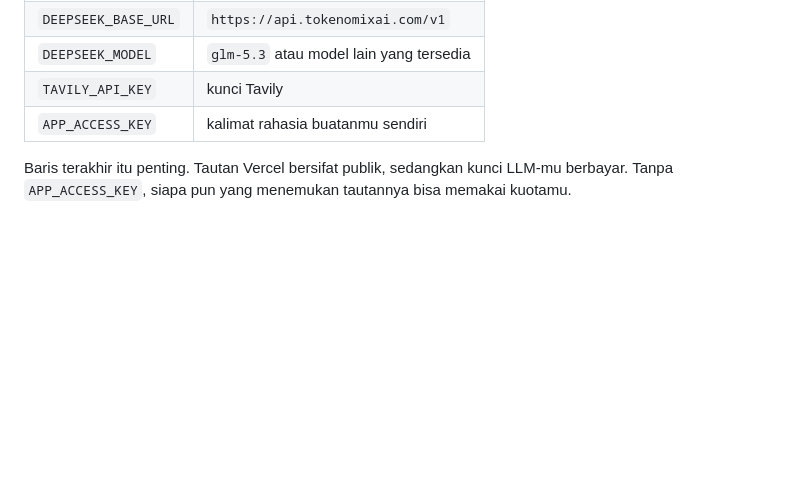
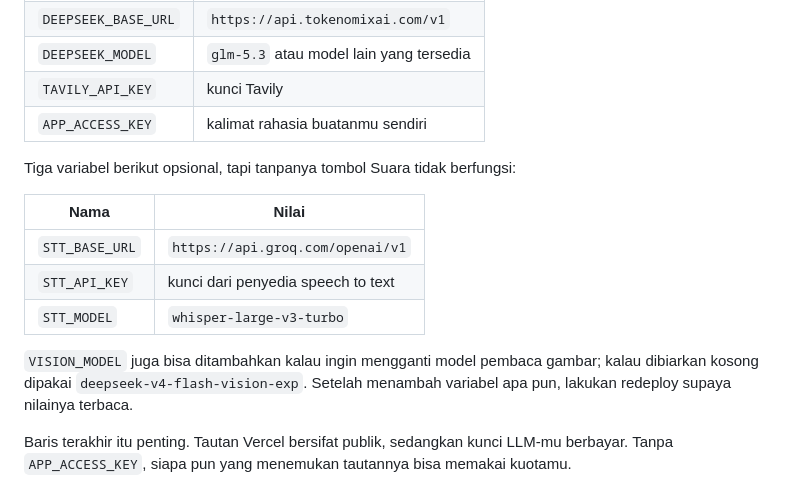
Before and after one commit to irham210587/am-sure, a Markdown page: README.md, the part around the change. Drawn GitHub-style; blank space fills up the shorter version.

Commit message:
Lengkapi daftar variabel opsional untuk unggahan di Vercel
Co-Authored-By: Claude Fable 5.1 <noreply@anthropic.com>

```diff
--- a/README.md
+++ b/README.md
@@ -266,6 +266,18 @@ framework preset terdeteksi otomatis; jangan diubah ke Next.js.
 | `TAVILY_API_KEY` | kunci Tavily |
 | `APP_ACCESS_KEY` | kalimat rahasia buatanmu sendiri |
 
+Tiga variabel berikut opsional, tapi tanpanya tombol Suara tidak berfungsi:
+
+| Nama | Nilai |
+|---|---|
+| `STT_BASE_URL` | `https://api.groq.com/openai/v1` |
+| `STT_API_KEY` | kunci dari penyedia speech to text |
+| `STT_MODEL` | `whisper-large-v3-turbo` |
+
+`VISION_MODEL` juga bisa ditambahkan kalau ingin mengganti model pembaca gambar; kalau
+dibiarkan kosong dipakai `deepseek-v4-flash-vision-exp`. Setelah menambah variabel apa pun,
+lakukan redeploy supaya nilainya terbaca.
+
 Baris terakhir itu penting. Tautan Vercel bersifat publik, sedangkan kunci LLM-mu berbayar.
 Tanpa `APP_ACCESS_KEY`, siapa pun yang menemukan tautannya bisa memakai kuotamu.
 
```
